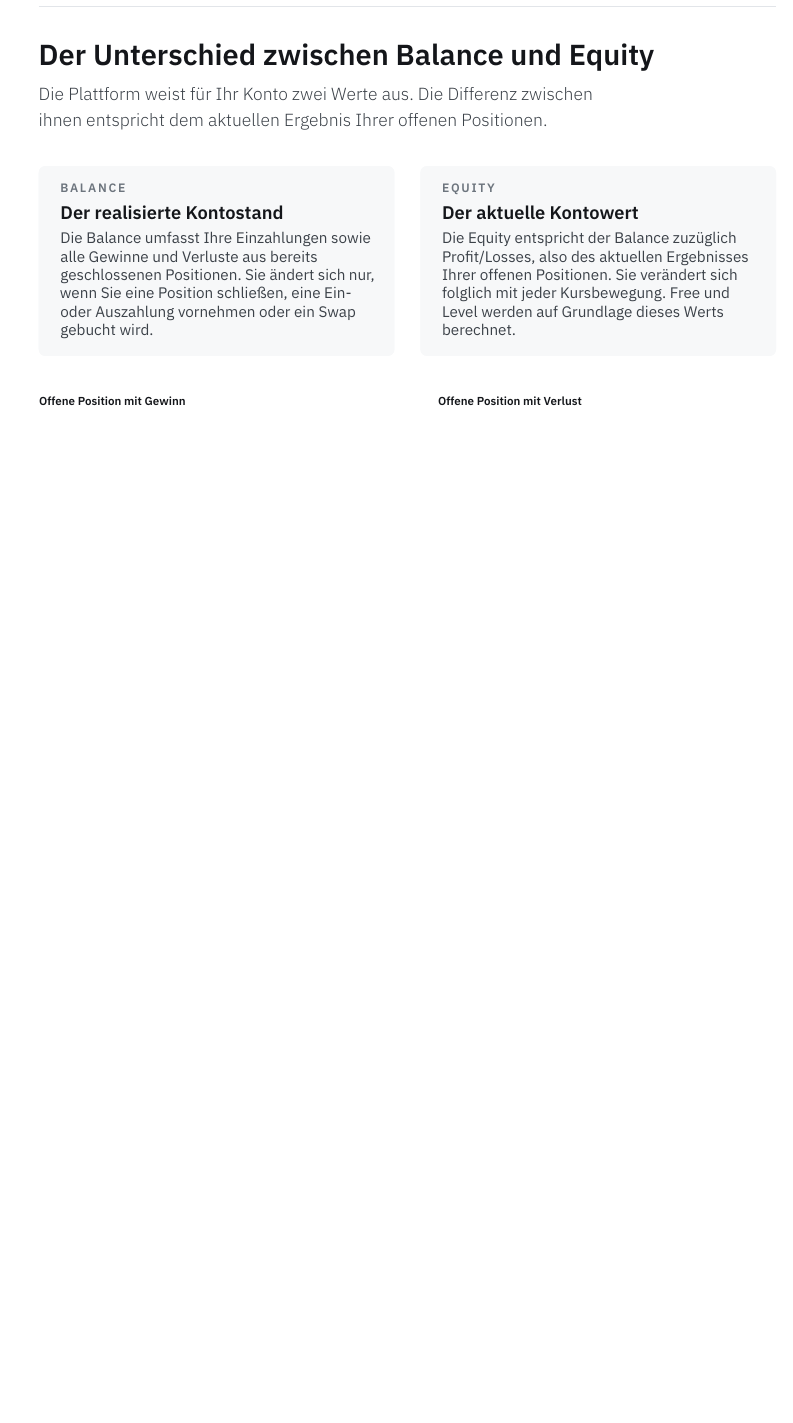
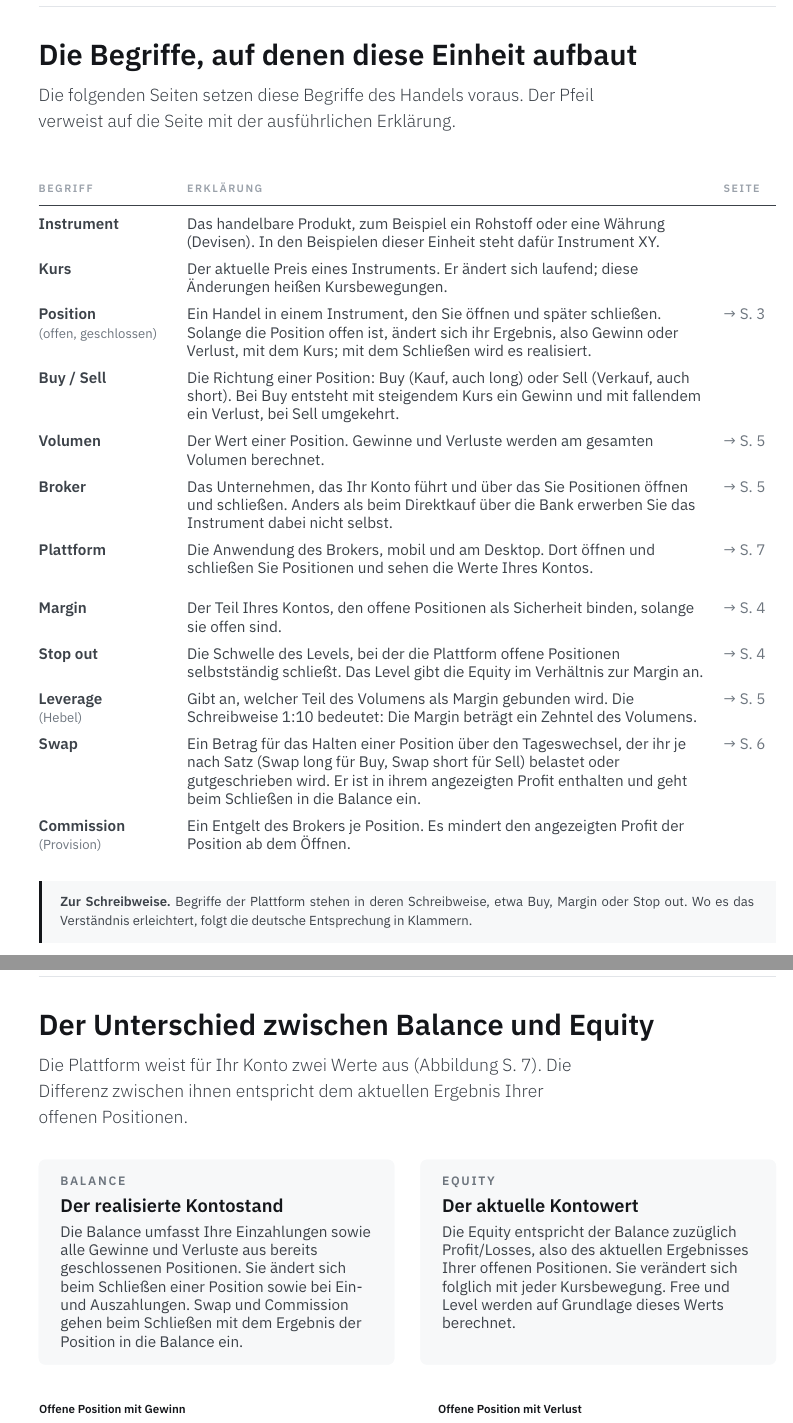
Before and after one commit to Jechky/education, a LaTeX document (dokumente/kontogrundlagen-kosten/Kontogrundlagen-Kosten.tex): part of page 2 of 7 before the commit and two parts of pages 2 and 3 of 8 after it, the two joined at a grey line, cut at the place of the change, the shorter picture padded with empty space. Compiled offline with XeLaTeX.

Commit message:
Kontogrundlagen: Seite Grundbegriffe, Begriffe und Verweise auf S. 1–4
- Neue S. 2 „Grundbegriffe“ (Dokument jetzt 8 Seiten): Instrument, Kurs,
  Position, Buy/Sell, Volumen, Broker, Plattform, Margin, Stop out,
  Leverage (Hebel, 1:10), Swap, Commission mit Verweisen auf die Seiten.
- Seitenverweise automatisch über \pageref (\seite, \verw).
- S. 1, 3, 4: Leverage (Hebel), Kontowert = Equity, Abbildung S. 7,
  Sicherheit für mögliche Verluste, Volumen.
- Swap-Buchung nach der Reverse-Engineering-Fassung (Abschnitte 7.3, 8):
  Balance-Kasten S. 3 und Balance-Zeile S. 8 angepasst.
- Übergabe docs/uebergaben/kg-grundbegriffe.md

Co-Authored-By: Claude Opus 5.5 <noreply@anthropic.com>
Claude-Session: https://claude.ai/code/session_01NC2KJorGx6EW36h4ukQKt2

```diff
--- a/dokumente/kontogrundlagen-kosten/Kontogrundlagen-Kosten.tex
+++ b/dokumente/kontogrundlagen-kosten/Kontogrundlagen-Kosten.tex
@@ -72,6 +72,10 @@
 \newcommand{\lead}[1]{{\leadf\color{body}\raggedright #1\par}}
 \newcommand{\hr}{\par\vspace{7mm}{\color{rule}\rule{\linewidth}{0.4pt}}\par\vspace{6mm}}
 \newcommand{\hd}[1]{{\micro\bfseries\ls\color{soft}\MakeUppercase{#1}}}
+% Seitenverweise automatisch (\pageref), damit neue Seiten die Nummern nicht verschieben;
+% Ziele stehen hinter den \kicker der Seiten (s:grundbegriffe, s:kontostand, s:margin, ...)
+\newcommand{\seite}[1]{S.~\pageref{#1}}
+\newcommand{\verw}[1]{\leavevmode{\color{muted}→~\seite{#1}}}
 \tikzset{cnum/.style={circle,fill=ink,text=white,inner sep=0,minimum size=3.2mm,
   font=\bfseries\fontsize{5.6}{6}\selectfont}}
 \newcommand{\cn}[1]{\tikz[baseline=-0.65ex]\node[cnum]{#1};}
@@ -148,17 +153,62 @@ Free, Level, Leverage und Swap sowie ihren Zusammenhang innerhalb Ihres Kontos.}
 {\color{rule}\rule{\linewidth}{0.4pt}}\par\vspace{2.5mm}
 {\micro\ls\color{soft}KONTOGRUNDLAGEN \& KOSTEN\hfill EDUCATION – STANDARD PACKAGE}
 \clearpage
-\kicker{}{Kontostand}
+\kicker{}{Grundbegriffe}\phantomsection\label{s:grundbegriffe}
+\Hone{Die Begriffe, auf denen diese Einheit aufbaut}
+\begin{minipage}{128mm}\lead{Die folgenden Seiten setzen diese Begriffe des Handels voraus. Der Pfeil verweist
+auf die Seite mit der ausführlichen Erklärung.}\end{minipage}
+\par\vspace{8mm}
+% Reihenfolge: jeder Begriff wird erst erklaert, dann in einer spaeteren Zeile benutzt.
+% Spalten im Flattersatz; 30 + 119,5 + 12 mm plus Spaltenabstaende = 170 mm (wie "Auf einen Blick").
+% Zwei Gruppen (Handel; Sicherheit und Kosten), getrennt nur durch groesseren Abstand.
+% Swap: bewusst offen, ob er in die Balance oder in den Profit gebucht wird (ungeklaert).
+\newcommand{\gbz}[1]{\newline{\color{muted}\small #1}}
+\begin{tabular}{@{}>{\raggedright\arraybackslash}p{30mm}%
+  >{\raggedright\arraybackslash}p{119.5mm}>{\raggedright\arraybackslash}p{12mm}@{}}
+\hd{Begriff} & \hd{Erklärung} & \hd{Seite} \\
+\addlinespace[1.6mm]\midrule\addlinespace[2.4mm]
+\textbf{Instrument} & Das handelbare Produkt, zum Beispiel ein Rohstoff oder eine Währung (Devisen). In den
+  Beispielen dieser Einheit steht dafür Instrument~XY. & \\ \addlinespace[2mm]
+\textbf{Kurs} & Der aktuelle Preis eines Instruments. Er ändert sich laufend; diese Änderungen heißen
+  Kursbewegungen. & \\ \addlinespace[2mm]
+\textbf{Position}\gbz{(offen, geschlossen)} & Ein Handel in einem Instrument, den Sie öffnen und später
+  schließen. Solange die Position offen ist, ändert sich ihr Ergebnis, also Gewinn oder Verlust, mit dem Kurs;
+  mit dem Schließen wird es realisiert. & \verw{s:kontostand} \\ \addlinespace[2mm]
+\textbf{Buy / Sell} & Die Richtung einer Position: Buy (Kauf, auch long) oder Sell (Verkauf, auch short). Bei Buy
+  entsteht mit steigendem Kurs ein Gewinn und mit fallendem ein Verlust, bei Sell umgekehrt. & \\ \addlinespace[2mm]
+\textbf{Volumen} & Der Wert einer Position. Gewinne und Verluste werden am gesamten Volumen berechnet.
+  & \verw{s:hebel} \\ \addlinespace[2mm]
+\textbf{Broker} & Das Unternehmen, das Ihr Konto führt und über das Sie Positionen öffnen und schließen. Anders
+  als beim Direktkauf über die Bank erwerben Sie das Instrument dabei nicht selbst. & \verw{s:hebel} \\ \addlinespace[2mm]
+\textbf{Plattform} & Die Anwendung des Brokers, mobil und am Desktop. Dort öffnen und schließen Sie Positionen
+  und sehen die Werte Ihres Kontos. & \verw{s:plattform} \\ \addlinespace[5mm]
+\textbf{Margin} & Der Teil Ihres Kontos, den offene Positionen als Sicherheit binden, solange sie offen sind.
+  & \verw{s:margin} \\ \addlinespace[2mm]
+\textbf{Stop out} & Die Schwelle des Levels, bei der die Plattform offene Positionen selbstständig schließt. Das
+  Level gibt die Equity im Verhältnis zur Margin an. & \verw{s:margin} \\ \addlinespace[2mm]
+\textbf{Leverage}\gbz{(Hebel)} & Gibt an, welcher Teil des Volumens als Margin gebunden wird. Die Schreibweise
+  1:10 bedeutet: Die Margin beträgt ein Zehntel des Volumens. & \verw{s:hebel} \\ \addlinespace[2mm]
+\textbf{Swap} & Ein Betrag für das Halten einer Position über den Tageswechsel, der ihr je nach Satz (Swap long
+  für Buy, Swap short für Sell) belastet oder gutgeschrieben wird. Er ist in ihrem angezeigten Profit enthalten
+  und geht beim Schließen in die Balance ein. & \verw{s:swap} \\ \addlinespace[2mm]
+\textbf{Commission}\gbz{(Provision)} & Ein Entgelt des Brokers je Position. Es mindert den angezeigten Profit
+  der Position ab dem Öffnen. & \\
+\end{tabular}
+\par
+\begin{merk}\textbf{Zur Schreibweise.} Begriffe der Plattform stehen in deren Schreibweise, etwa Buy, Margin
+oder Stop out. Wo es das Verständnis erleichtert, folgt die deutsche Entsprechung in Klammern.\end{merk}
+\clearpage
+\kicker{}{Kontostand}\phantomsection\label{s:kontostand}
 \Hone{Der Unterschied zwischen Balance und Equity}
-\begin{minipage}{128mm}\lead{Die Plattform weist für Ihr Konto zwei Werte aus. Die Differenz zwischen
+\begin{minipage}{128mm}\lead{Die Plattform weist für Ihr Konto zwei Werte aus (Abbildung \seite{s:plattform}). Die Differenz zwischen
 ihnen entspricht dem aktuellen Ergebnis Ihrer offenen Positionen.}\end{minipage}
 \par\vspace{8mm}
 \noindent\begin{minipage}[t]{82mm}\vspace{0pt}\begin{soft}[equal height group=konto]
 {\htwo\ls\color{muted}BALANCE}\par\vspace{2mm}
 {\hthree\color{ink}Der realisierte Kontostand}\par\vspace{1.5mm}
 {\color{body}Die Balance umfasst Ihre Einzahlungen sowie alle Gewinne und Verluste aus bereits
-geschlossenen Positionen. Sie ändert sich nur, wenn Sie eine Position schließen, eine Ein- oder Auszahlung
-vornehmen oder ein Swap gebucht wird.}\end{soft}\end{minipage}\hfill
+geschlossenen Positionen. Sie ändert sich beim Schließen einer Position sowie bei Ein- und Auszahlungen.
+Swap und Commission gehen beim Schließen mit dem Ergebnis der Position in die Balance ein.}\end{soft}\end{minipage}\hfill
 \begin{minipage}[t]{82mm}\vspace{0pt}\begin{soft}[equal height group=konto]
 {\htwo\ls\color{muted}EQUITY}\par\vspace{2mm}
 {\hthree\color{ink}Der aktuelle Kontowert}\par\vspace{1.5mm}
```
Also changed, not shown: docs/uebergaben/kg-grundbegriffe.md (added, +33 -0 lines), dokumente/kontogrundlagen-kosten/Kontogrundlagen-Kosten.tex (33 more changed lines).
